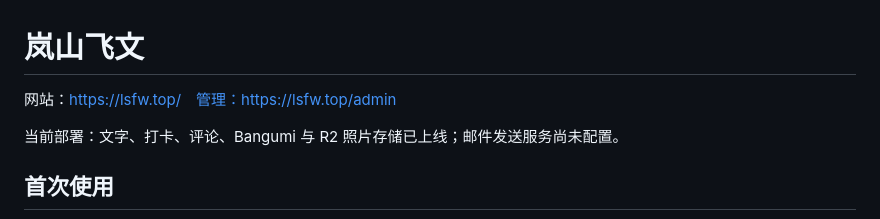
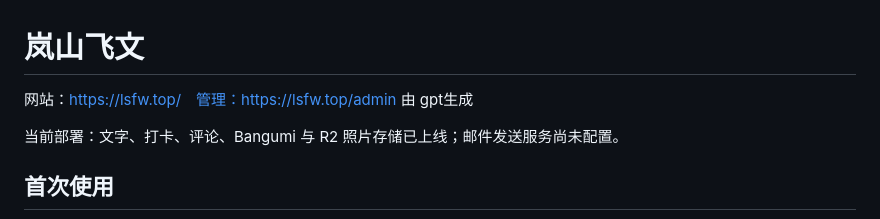
Before and after one commit to mingdizhiying/lsfw, a Markdown page: README.md, the part around the change. Rendered like a GitHub page.

```diff
--- a/README.md
+++ b/README.md
@@ -1,6 +1,6 @@
 # 岚山飞文
 
-网站：https://lsfw.top/　管理：https://lsfw.top/admin
+网站：https://lsfw.top/　管理：https://lsfw.top/admin 由 gpt生成
 
 当前部署：文字、打卡、评论、Bangumi 与 R2 照片存储已上线；邮件发送服务尚未配置。
 
```
